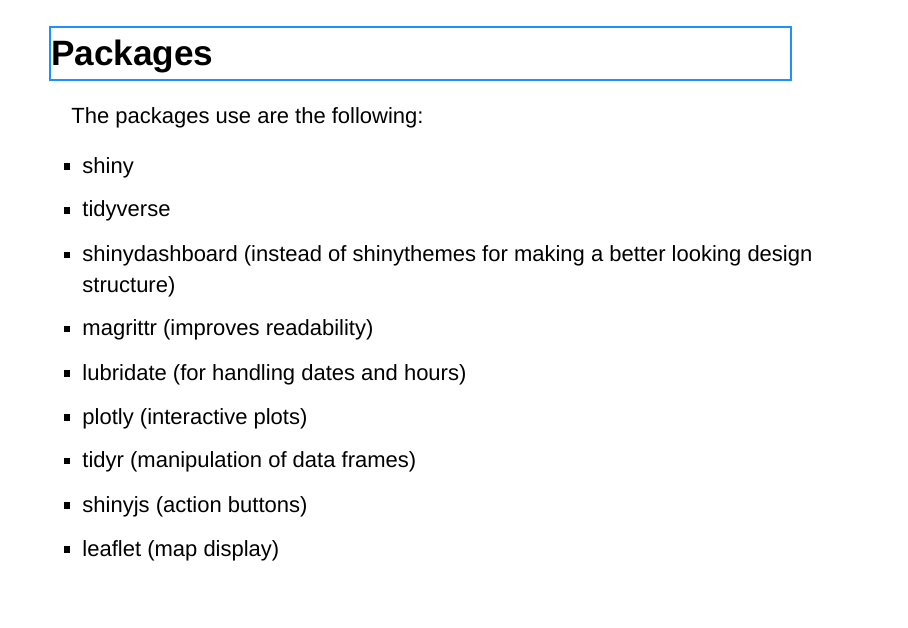
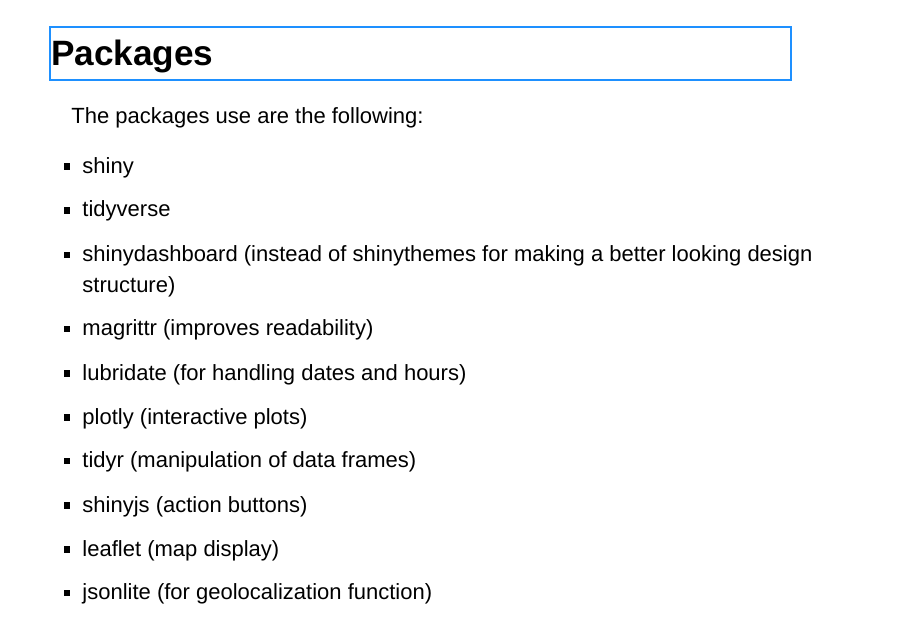
Before and after one commit to Rafaelab1227/Assignment_case_study, an R Markdown document (About_app.Rmd): page 14 of 16. Rendered offline with R 4.5, knitr and Pandoc, with nearby package versions; drawn as Slidy slides in place of the format the file asks for.

Commit message:
Adding one package to the list of app documentation

```diff
--- a/About_app.Rmd
+++ b/About_app.Rmd
@@ -128,6 +128,7 @@ The first graph allows to see the series interactively by month, the last 6 mont
 - tidyr (manipulation of data frames)
 - shinyjs (action buttons)
 - leaflet (map display)
+- jsonlite (for geolocalization function)
 
 ## {}
 <h1 style="border:2px solid DodgerBlue;">References</h1>
```
